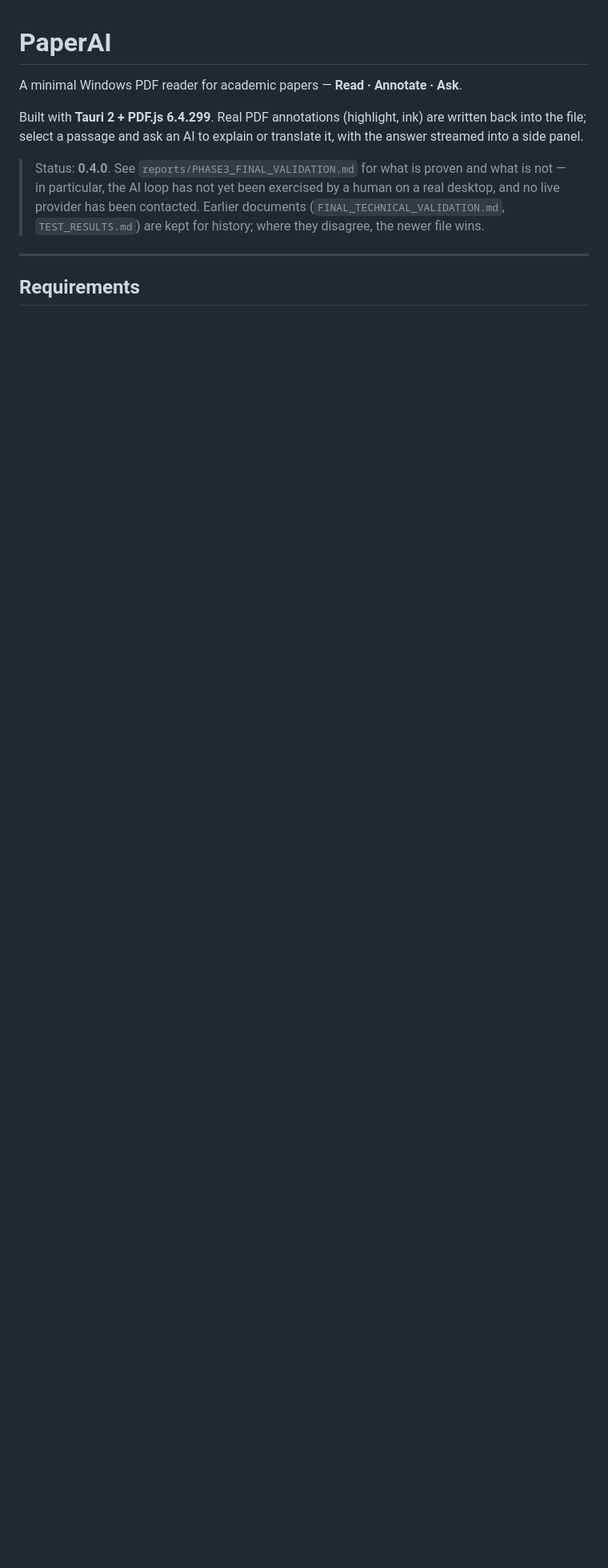
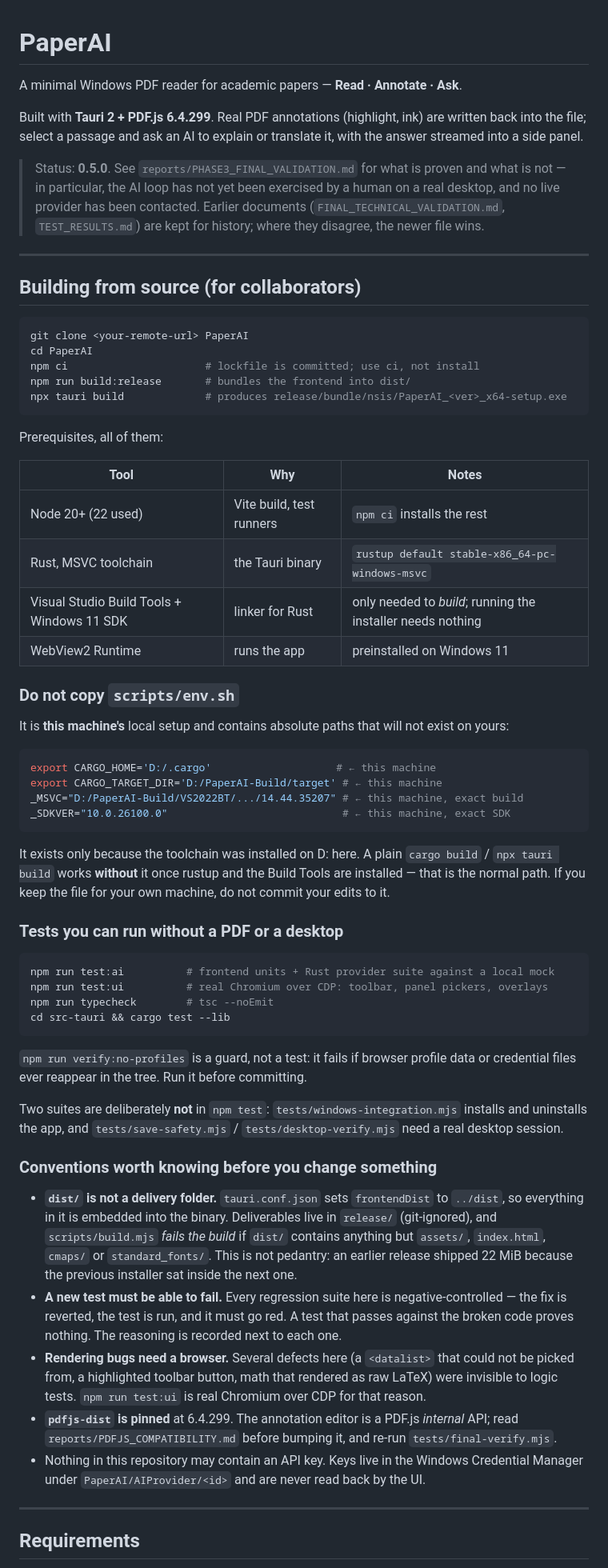
Before and after one commit to py4311436-a11y/PaperAI, a Markdown page: README.md, the part around the change. Shown at 80% size. Drawn GitHub-style; blank space fills up the shorter version.

Commit message:
docs: add a from-source build guide for a second developer
The README stopped at 0.4.0 and had no clone-and-build section, which is the
first thing anyone else needs.

The important warning: scripts/env.sh is this machine's local setup with
absolute paths (D:/.cargo, a specific VS2022 build and SDK version). Copying it
breaks a fresh clone. A plain cargo build works without it — verified by
building this project without sourcing it.

Also records the conventions that are easy to violate and expensive to
rediscover: dist/ is embedded into the binary so deliverables live in release/,
a new test must be able to fail, rendering bugs need the real-browser suite, and
pdfjs-dist is pinned because the annotation editor is an internal API.

````diff
--- a/README.md
+++ b/README.md
@@ -6,11 +6,88 @@ Built with **Tauri 2 + PDF.js 6.4.299**. Real PDF annotations (highlight, ink)
 are written back into the file; select a passage and ask an AI to explain or
 translate it, with the answer streamed into a side panel.
 
-> Status: **0.4.0**. See `reports/PHASE3_FINAL_VALIDATION.md` for what is proven
+> Status: **0.5.0**. See `reports/PHASE3_FINAL_VALIDATION.md` for what is proven
 > and what is not — in particular, the AI loop has not yet been exercised by a
 > human on a real desktop, and no live provider has been contacted.
 > Earlier documents (`FINAL_TECHNICAL_VALIDATION.md`, `TEST_RESULTS.md`) are kept
 > for history; where they disagree, the newer file wins.
+
+---
+
+## Building from source (for collaborators)
+
+```powershell
+git clone <your-remote-url> PaperAI
+cd PaperAI
+npm ci                      # lockfile is committed; use ci, not install
+npm run build:release       # bundles the frontend into dist/
+npx tauri build             # produces release/bundle/nsis/PaperAI_<ver>_x64-setup.exe
+```
+
+Prerequisites, all of them:
+
+| Tool | Why | Notes |
+|---|---|---|
+| Node 20+ (22 used) | Vite build, test runners | `npm ci` installs the rest |
+| Rust, MSVC toolchain | the Tauri binary | `rustup default stable-x86_64-pc-windows-msvc` |
+| Visual Studio Build Tools + Windows 11 SDK | linker for Rust | only needed to *build*; running the installer needs nothing |
+| WebView2 Runtime | runs the app | preinstalled on Windows 11 |
+
+### Do not copy `scripts/env.sh`
+
+It is **this machine's** local setup and contains absolute paths that will not
+exist on yours:
+
+```sh
+export CARGO_HOME='D:/.cargo'                    # ← this machine
+export CARGO_TARGET_DIR='D:/PaperAI-Build/target' # ← this machine
+_MSVC="D:/PaperAI-Build/VS2022BT/.../14.44.35207" # ← this machine, exact build
+_SDKVER="10.0.26100.0"                            # ← this machine, exact SDK
+```
+
+It exists only because the toolchain was installed on D: here. A plain
+`cargo build` / `npx tauri build` works **without** it once rustup and the Build
+Tools are installed — that is the normal path. If you keep the file for your own
+machine, do not commit your edits to it.
+
+### Tests you can run without a PDF or a desktop
+
+```bash
+npm run test:ai          # frontend units + Rust provider suite against a local mock
+npm run test:ui          # real Chromium over CDP: toolbar, panel pickers, overlays
+npm run typecheck        # tsc --noEmit
+cd src-tauri && cargo test --lib
+```
+
+`npm run verify:no-profiles` is a guard, not a test: it fails if browser profile
+data or credential files ever reappear in the tree. Run it before committing.
+
+Two suites are deliberately **not** in `npm test`: `tests/windows-integration.mjs`
+installs and uninstalls the app, and `tests/save-safety.mjs` /
+`tests/desktop-verify.mjs` need a real desktop session.
+
+### Conventions worth knowing before you change something
+
+* **`dist/` is not a delivery folder.** `tauri.conf.json` sets `frontendDist` to
+  `../dist`, so everything in it is embedded into the binary. Deliverables live
+  in `release/` (git-ignored), and `scripts/build.mjs` *fails the build* if
+  `dist/` contains anything but `assets/`, `index.html`, `cmaps/` or
+  `standard_fonts/`. This is not pedantry: an earlier release shipped 22 MiB
+  because the previous installer sat inside the next one.
+* **A new test must be able to fail.** Every regression suite here is
+  negative-controlled — the fix is reverted, the test is run, and it must go
+  red. A test that passes against the broken code proves nothing. The reasoning
+  is recorded next to each one.
+* **Rendering bugs need a browser.** Several defects here (a `<datalist>` that
+  could not be picked from, a highlighted toolbar button, math that rendered as
+  raw LaTeX) were invisible to logic tests. `npm run test:ui` is real Chromium
+  over CDP for that reason.
+* **`pdfjs-dist` is pinned** at 6.4.299. The annotation editor is a PDF.js
+  *internal* API; read `reports/PDFJS_COMPATIBILITY.md` before bumping it, and
+  re-run `tests/final-verify.mjs`.
+* Nothing in this repository may contain an API key. Keys live in the Windows
+  Credential Manager under `PaperAI/AIProvider/<id>` and are never read back by
+  the UI.
 
 ---
 
````
